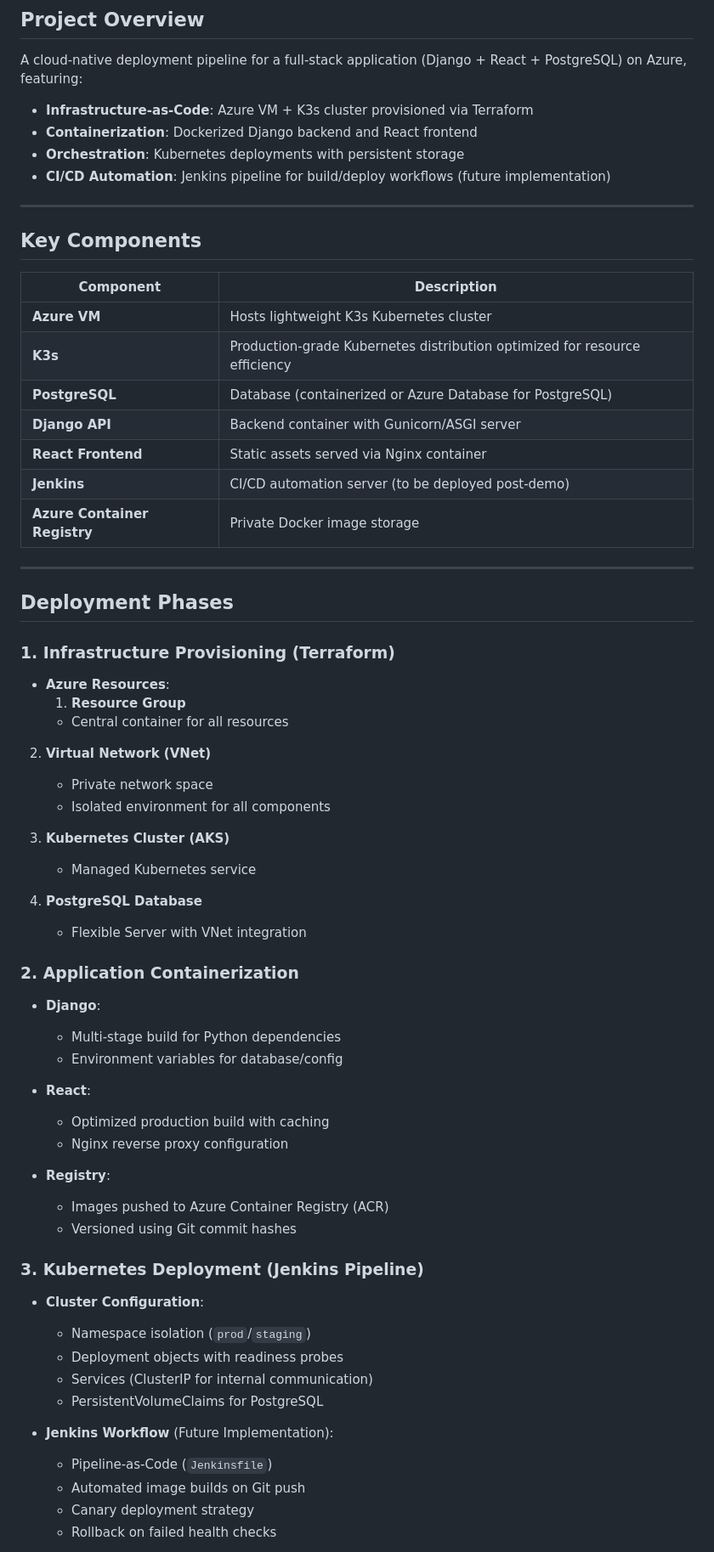
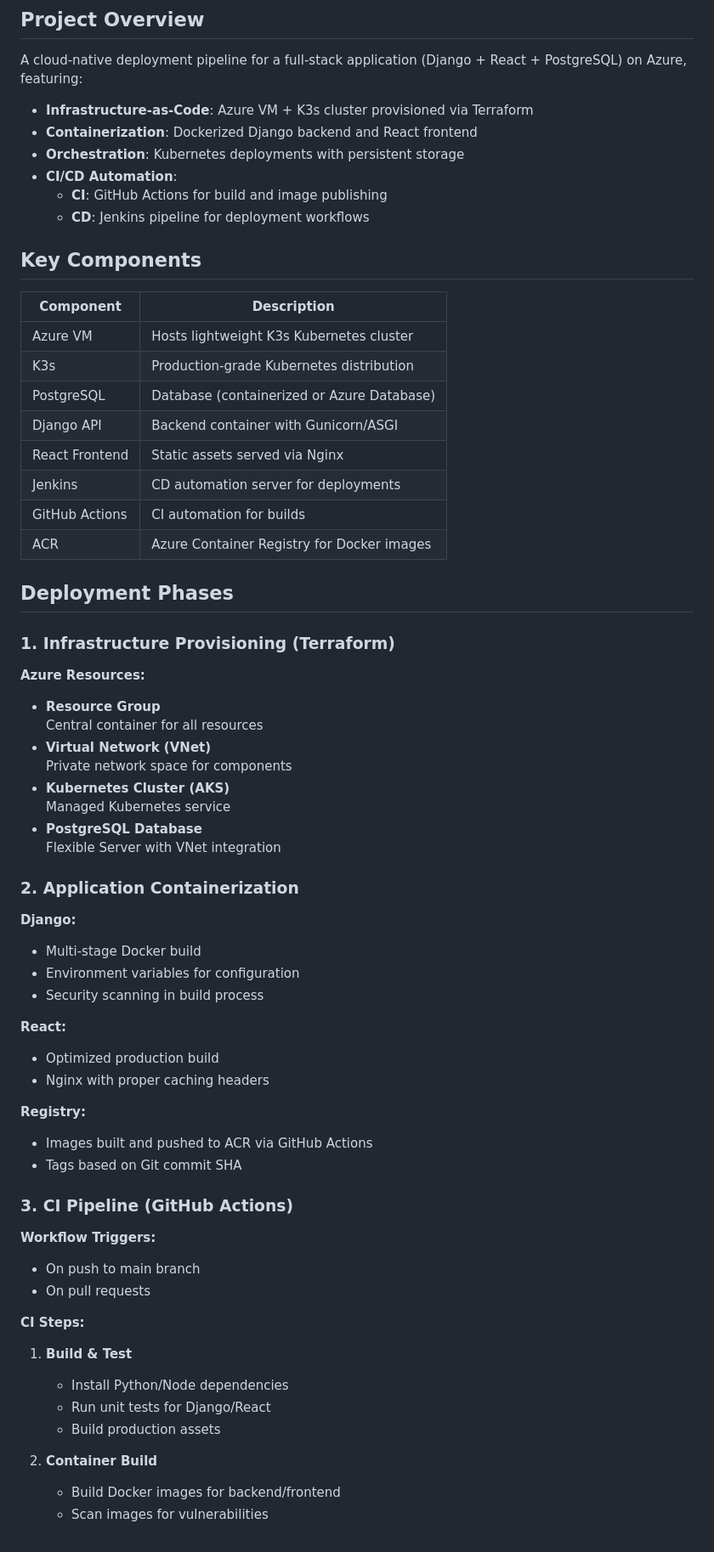
Before and after one commit to Aviat-at/cicd-f, a Markdown page: README.md, the part around the change printed below. Shown: that part at 85% size. GitHub-like rendering.

```diff
--- a/README.md
+++ b/README.md
@@ -2,65 +2,69 @@
 
 ## Project Overview
 A cloud-native deployment pipeline for a full-stack application (Django + React + PostgreSQL) on Azure, featuring:
+
 - **Infrastructure-as-Code**: Azure VM + K3s cluster provisioned via Terraform
 - **Containerization**: Dockerized Django backend and React frontend
 - **Orchestration**: Kubernetes deployments with persistent storage
-- **CI/CD Automation**: Jenkins pipeline for build/deploy workflows (future implementation)
-
----
+- **CI/CD Automation**:
+  - **CI**: GitHub Actions for build and image publishing
+  - **CD**: Jenkins pipeline for deployment workflows
 
 ## Key Components
-| Component           | Description                                                                 |
-|----------------------|-----------------------------------------------------------------------------|
-| **Azure VM**         | Hosts lightweight K3s Kubernetes cluster                                    |
-| **K3s**              | Production-grade Kubernetes distribution optimized for resource efficiency |
-| **PostgreSQL**       | Database (containerized or Azure Database for PostgreSQL)                   |
-| **Django API**       | Backend container with Gunicorn/ASGI server                                 |
-| **React Frontend**   | Static assets served via Nginx container                                    |
-| **Jenkins**          | CI/CD automation server (to be deployed post-demo)                          |
-| **Azure Container Registry** | Private Docker image storage                                            |
 
----
+| Component | Description |
+|-----------|-------------|
+| Azure VM | Hosts lightweight K3s Kubernetes cluster |
+| K3s | Production-grade Kubernetes distribution |
+| PostgreSQL | Database (containerized or Azure Database) |
+| Django API | Backend container with Gunicorn/ASGI |
+| React Frontend | Static assets served via Nginx |
+| Jenkins | CD automation server for deployments |
+| GitHub Actions | CI automation for builds |
+| ACR | Azure Container Registry for Docker images |
 
 ## Deployment Phases
 
 ### 1. Infrastructure Provisioning (Terraform)
-- **Azure Resources**:
-  1. **Resource Group**
-   - Central container for all resources
 
-2. **Virtual Network (VNet)**
-   - Private network space
-   - Isolated environment for all components
-
-3. **Kubernetes Cluster (AKS)**
-   - Managed Kubernetes service
-
-4. **PostgreSQL Database**
-   - Flexible Server with VNet integration
+**Azure Resources:**
+- **Resource Group**
+  Central container for all resources
+- **Virtual Network (VNet)**
+  Private network space for components
+- **Kubernetes Cluster (AKS)**
+  Managed Kubernetes service
+- **PostgreSQL Database**
+  Flexible Server with VNet integration
 
 ### 2. Application Containerization
-- **Django**:
-  - Multi-stage build for Python dependencies
-  - Environment variables for database/config
 
-- **React**:
-  - Optimized production build with caching
-  - Nginx reverse proxy configuration
+**Django:**
+- Multi-stage Docker build
+- Environment variables for configuration
+- Security scanning in build process
 
-- **Registry**:
-  - Images pushed to Azure Container Registry (ACR)
-  - Versioned using Git commit hashes
+**React:**
+- Optimized production build
+- Nginx with proper caching headers
 
-### 3. Kubernetes Deployment (Jenkins Pipeline)
-- **Cluster Configuration**:
-  - Namespace isolation (`prod`/`staging`)
-  - Deployment objects with readiness probes
-  - Services (ClusterIP for internal communication)
-  - PersistentVolumeClaims for PostgreSQL
+**Registry:**
+- Images built and pushed to ACR via GitHub Actions
+- Tags based on Git commit SHA
 
-- **Jenkins Workflow** (Future Implementation):
-  - Pipeline-as-Code (`Jenkinsfile`)
-  - Automated image builds on Git push
-  - Canary deployment strategy
-  - Rollback on failed health checks
+### 3. CI Pipeline (GitHub Actions)
+
+**Workflow Triggers:**
+- On push to main branch
+- On pull requests
+
+**CI Steps:**
+1. **Build & Test**
+   - Install Python/Node dependencies
+   - Run unit tests for Django/React
+   - Build production assets
+
+2. **Container Build**
+   - Build Docker images for backend/frontend
+   - Scan images for vulnerabilities
+
```
Also changed, not shown: other parts of README.md (+14 -0 lines).
